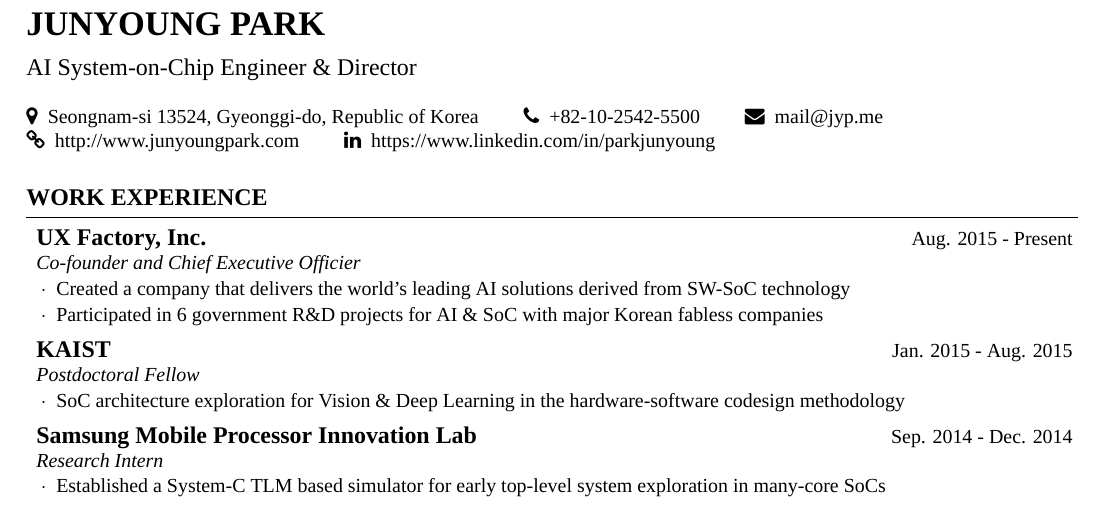
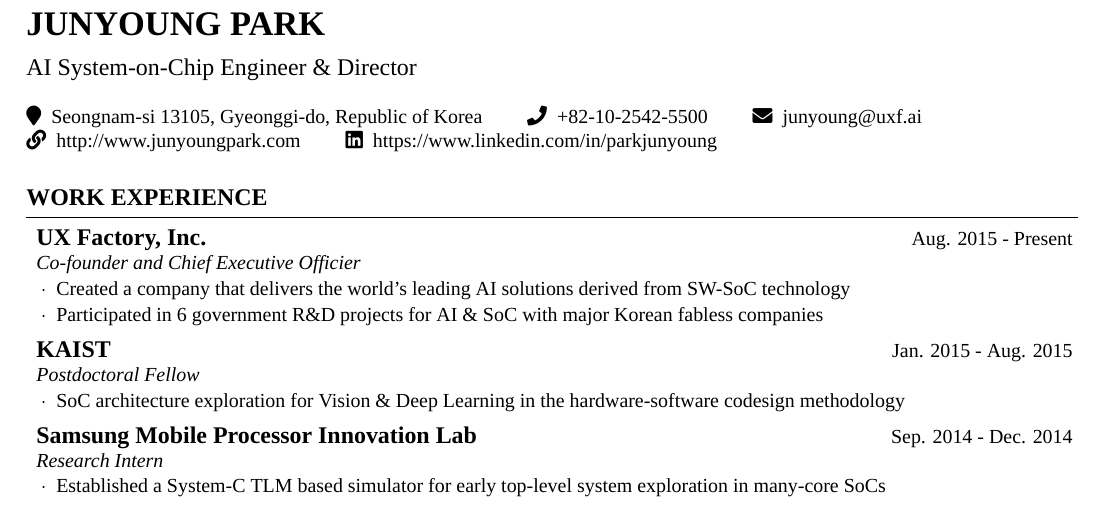
Before and after one commit to thinkpiece/resume, a LaTeX CV (Resume_JunyoungPark.tex, which reads resume.cls): part of page 1 of 2, cut so that both start at the same text. Compiled offline with XeLaTeX; a missing font is replaced by an installed copy or a similar font.

Commit message:
package updated to fontawesome5

```diff
--- a/Resume_JunyoungPark.tex
+++ b/Resume_JunyoungPark.tex
@@ -22,9 +22,9 @@
 \job{AI System-on-Chip Engineer \& Director}
 
 \contactinfo {
-  \location{Seongnam-si 13524, Gyeonggi-do, Republic of Korea}
+  \location{Seongnam-si 13105, Gyeonggi-do, Republic of Korea}
   \phone{+82-10-2542-5500}
-  \email{mail@jyp.me}
+  \email{junyoung@uxf.ai}
   \homepage{http://www.junyoungpark.com}
   \linkedin{https://www.linkedin.com/in/parkjunyoung}
 }
--- a/resume.cls
+++ b/resume.cls
@@ -12,7 +12,7 @@
 \usepackage{array} % required for boldface (\bf and \bfseries) tabular columns
 \usepackage{ifthen} % required for ifthenelse statements
 \usepackage{tabularx} % required for tabularx
-\usepackage{fontawesome} % required for icon
+\usepackage{fontawesome5} % required for icon
 \usepackage{xcolor}
 \pagestyle{empty} % suppress page numbers
 
```
